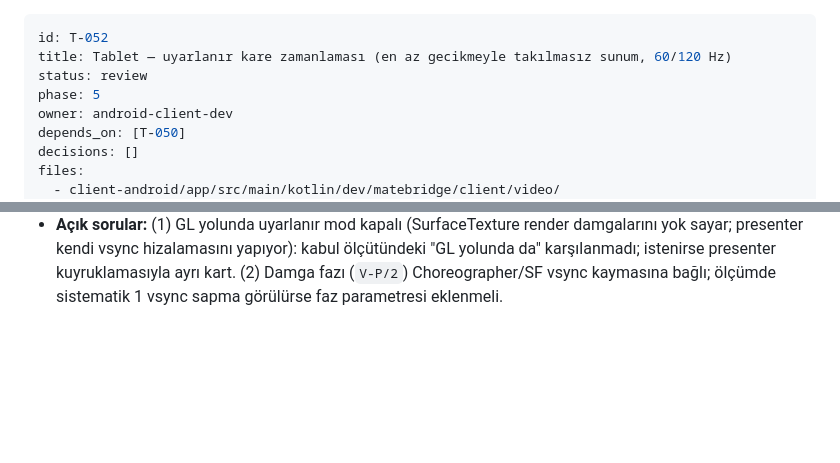
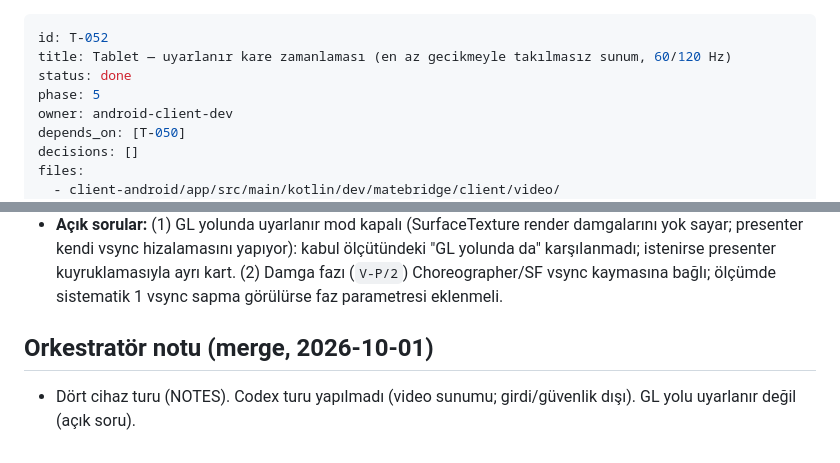
Before and after one commit to akcanburak202-del/matebridge, a Markdown page: backlog/tasks/T-052-client-adaptive-pacing.md, 2 parts joined by grey strips. Rendered like a GitHub page; blank space fills up the shorter version.

```diff
--- a/backlog/tasks/T-052-client-adaptive-pacing.md
+++ b/backlog/tasks/T-052-client-adaptive-pacing.md
@@ -1,7 +1,7 @@
 ---
 id: T-052
 title: Tablet — uyarlanır kare zamanlaması (en az gecikmeyle takılmasız sunum, 60/120 Hz)
-status: review
+status: done
 phase: 5
 owner: android-client-dev
 depends_on: [T-050]
@@ -78,3 +78,7 @@ Host yakalama zamanı kusursuz düzenli (8,3 ms), varış/çözme çıkışı da
   - Testler: 120 fps @ 60 Hz 30 sn: ~%40-60 atma, D <= P60 + marj, ortalama gecikme <= 2 vsync, atma atlama sayılmıyor; 120 -> 60 -> 120 geçişinde seviye/D sıfırlanıyor.
   - Cihazda bak: 60 Hz'de (dokunmadan) `pace_ms`, D, Gecikme, `dec_p95`, "Atılan"; keyframe isteği olmamalı; dokunma ile 120 <-> 60 geçişinde toparlanma.
 - **Açık sorular:** (1) GL yolunda uyarlanır mod kapalı (SurfaceTexture render damgalarını yok sayar; presenter kendi vsync hizalamasını yapıyor): kabul ölçütündeki "GL yolunda da" karşılanmadı; istenirse presenter kuyruklamasıyla ayrı kart. (2) Damga fazı (`V-P/2`) Choreographer/SF vsync kaymasına bağlı; ölçümde sistematik 1 vsync sapma görülürse faz parametresi eklenmeli.
+
+## Orkestratör notu (merge, 2026-10-01)
+
+- Dört cihaz turu (NOTES). Codex turu yapılmadı (video sunumu; girdi/güvenlik dışı). GL yolu uyarlanır değil (açık soru).
```
Also changed, not shown: backlog/BOARD.md (+1 -1 lines), docs/NOTES.md (+7 -0 lines).
